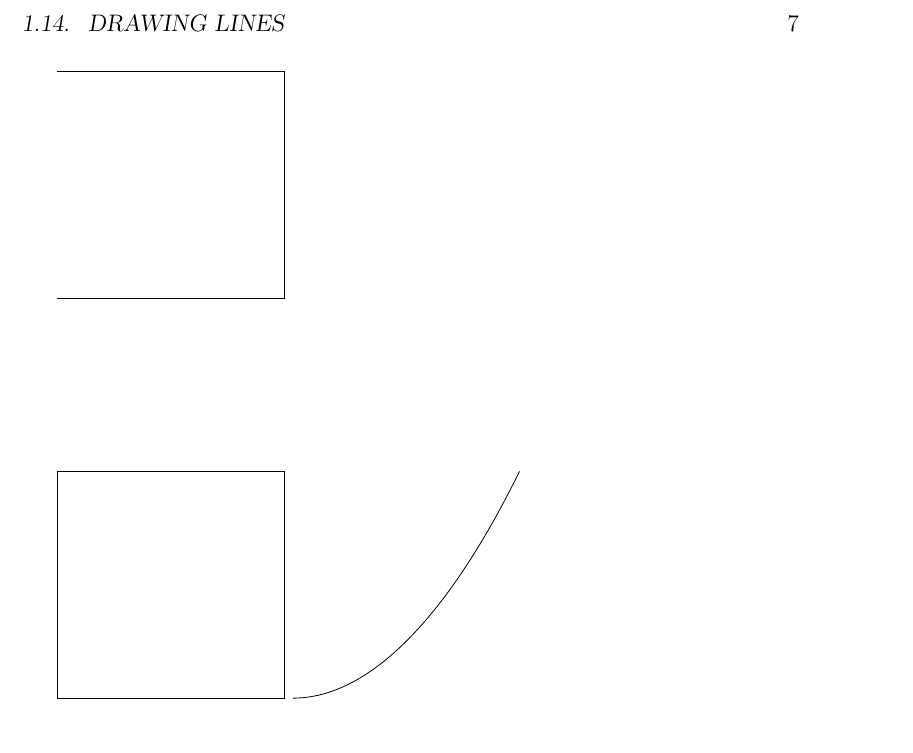
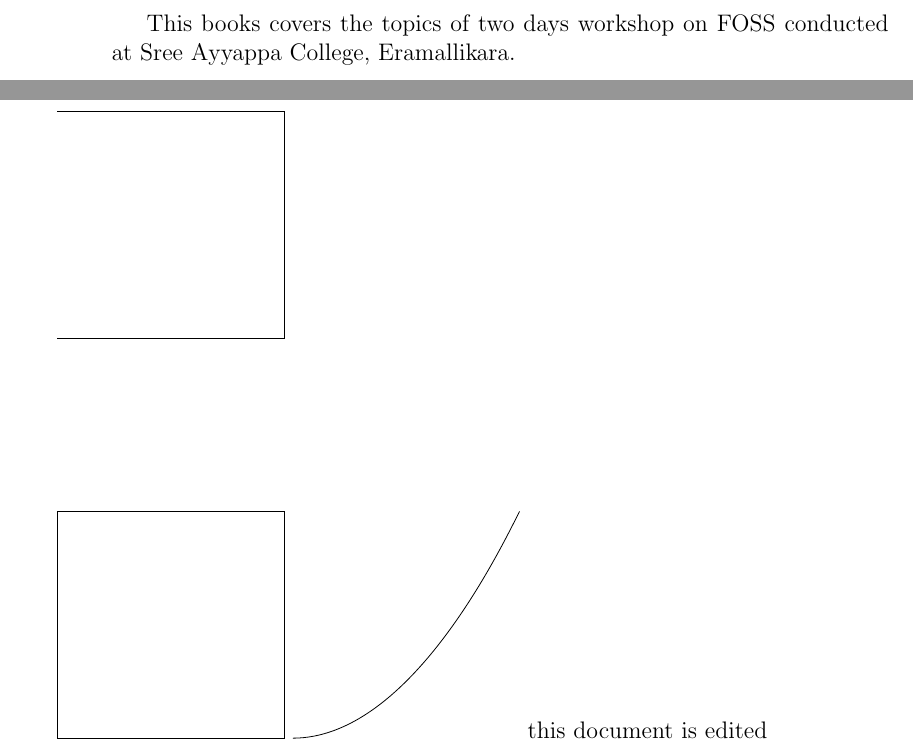
Before and after one commit to manjuccsuresh/MytexDemo, a LaTeX thesis (new1.tex): part of page 7 of 7 before the commit and two parts of pages 2 and 7 of 7 after it, the two joined at a grey line, cut at the place of the change. Compiled offline with pdfLaTeX.

Commit message:
text added

```diff
--- a/new1.tex
+++ b/new1.tex
@@ -10,7 +10,7 @@
 \author{\textsc{Manju C C}}
 \date {}
 \maketitle
-
+This books covers the topics of two days workshop on FOSS conducted at Sree Ayyappa College, Eramallikara.
 \chapter{Equations}
 \begin {multicols}{2}
 the equations in the defined paragaraphthe equations in the defined paragaraphthe equations in the defined paragaraphthe equations in the defined paragaraphthe equations in the defined paragaraphthe equations in the defined paragaraphthe equations in the defined paragaraphthe equations in the defined paragaraphthe equations in the defined paragaraphthe equations in the defined paragaraphthe equations in the defined paragaraphthe equations in the defined paragaraphthe equations in the defined paragaraphthe equations in the defined paragaraphthe equations in the defined paragaraphthe equations in the defined paragaraphthe equations in the defined paragaraphthe equations in the defined paragaraphthe equations in the defined paragaraphthe equations in the defined paragaraphthe equations in the defined paragaraphthe equations in the defined paragaraphthe equations in the defined paragaraph
@@ -142,5 +142,5 @@ in line $ f(x)= \frac{1}{1+x} $  can be set with a  \(f(x)=\displaystyle\frac{1}
 \draw (0,0) parabola (4,4);
 \end{tikzpicture}
 \vspace{3cm}
-
+this document is edited
 \end{document}
```
